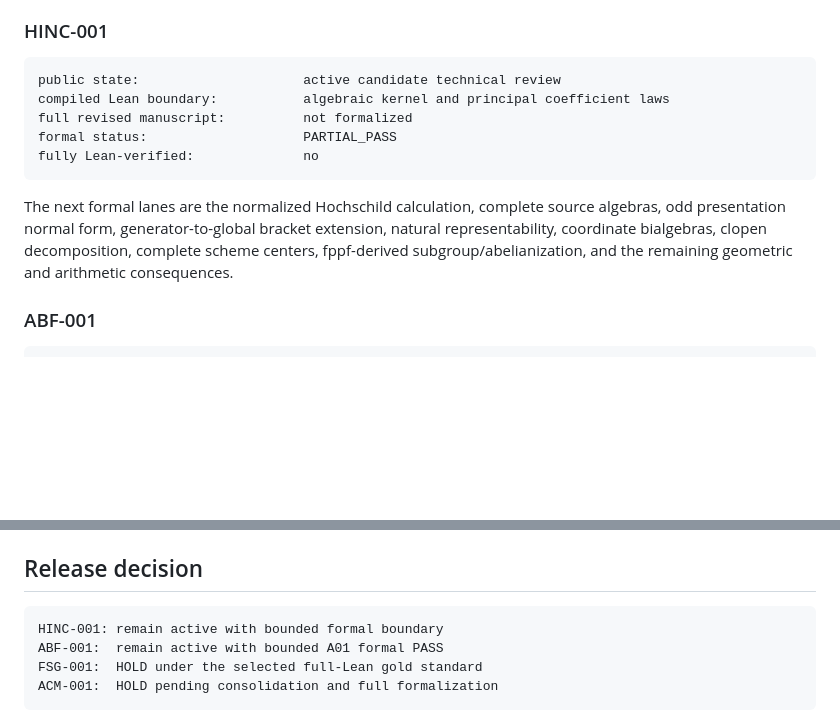
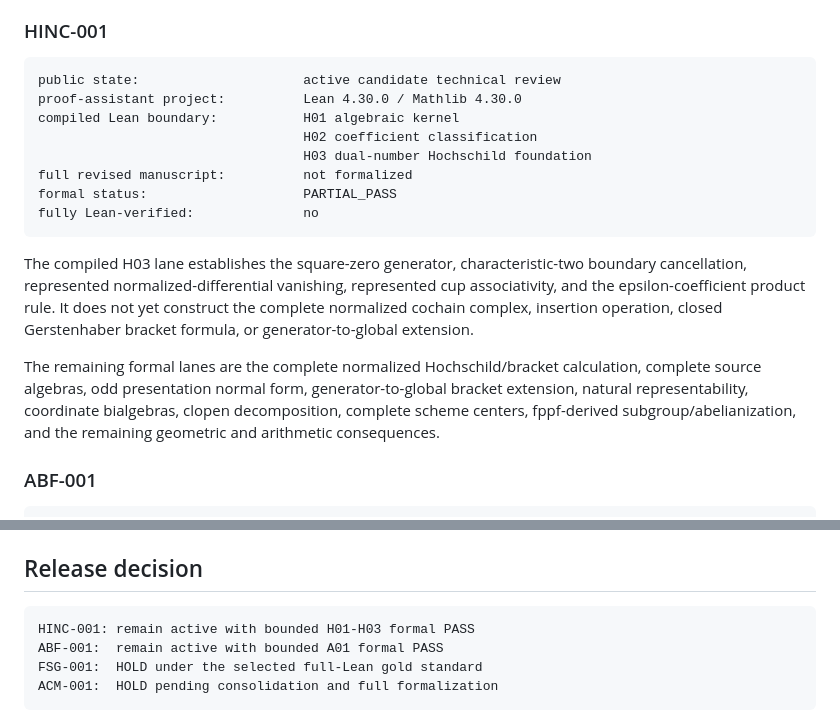
Before and after one commit to novakprotocol/N-Human-AI-Mathematics, a Markdown page: FULL_LEAN_VERIFICATION_PROGRAM.md, 2 parts joined by grey strips. Rendered like a GitHub page; blank space fills up the shorter version.

Commit message:
Record HINC's bounded H01-H03 formal PASS in the portfolio program

````diff
--- a/FULL_LEAN_VERIFICATION_PROGRAM.md
+++ b/FULL_LEAN_VERIFICATION_PROGRAM.md
@@ -75,17 +75,26 @@ Any missing condition leaves the result at `PARTIAL`, `BOOTSTRAP`, `HOLD`, or
 
 ```text
 public state:                     active candidate technical review
-compiled Lean boundary:           algebraic kernel and principal coefficient laws
+proof-assistant project:          Lean 4.30.0 / Mathlib 4.30.0
+compiled Lean boundary:           H01 algebraic kernel
+                                  H02 coefficient classification
+                                  H03 dual-number Hochschild foundation
 full revised manuscript:          not formalized
 formal status:                    PARTIAL_PASS
 fully Lean-verified:              no
 ```
 
-The next formal lanes are the normalized Hochschild calculation, complete source
-algebras, odd presentation normal form, generator-to-global bracket extension,
-natural representability, coordinate bialgebras, clopen decomposition, complete
-scheme centers, fppf-derived subgroup/abelianization, and the remaining geometric
-and arithmetic consequences.
+The compiled H03 lane establishes the square-zero generator, characteristic-two
+boundary cancellation, represented normalized-differential vanishing, represented
+cup associativity, and the epsilon-coefficient product rule. It does not yet
+construct the complete normalized cochain complex, insertion operation, closed
+Gerstenhaber bracket formula, or generator-to-global extension.
+
+The remaining formal lanes are the complete normalized Hochschild/bracket
+calculation, complete source algebras, odd presentation normal form,
+generator-to-global bracket extension, natural representability, coordinate
+bialgebras, clopen decomposition, complete scheme centers, fppf-derived
+subgroup/abelianization, and the remaining geometric and arithmetic consequences.
 
 ### ABF-001
 
@@ -161,7 +170,7 @@ and `all claims machine-checked` are prohibited for a non-`FULL_PASS` paper.
 ## Release decision
 
 ```text
-HINC-001: remain active with bounded formal boundary
+HINC-001: remain active with bounded H01-H03 formal PASS
 ABF-001:  remain active with bounded A01 formal PASS
 FSG-001:  HOLD under the selected full-Lean gold standard
 ACM-001:  HOLD pending consolidation and full formalization
````
